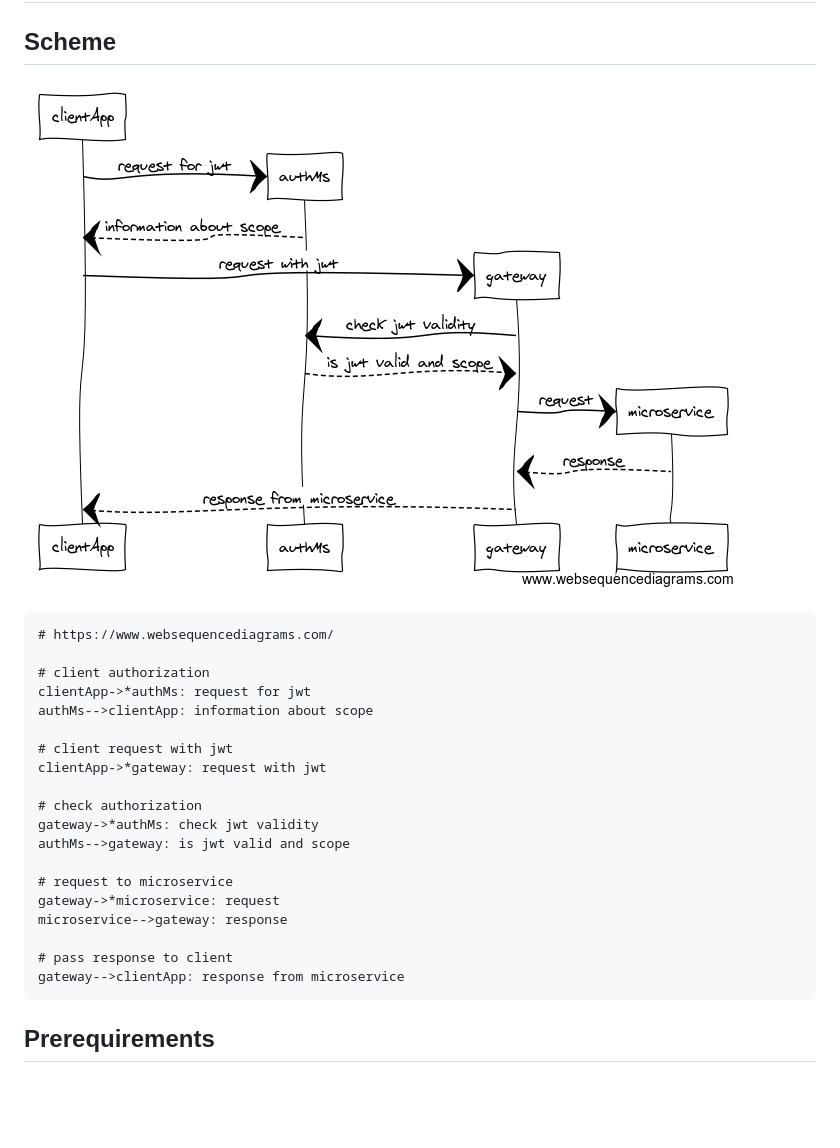
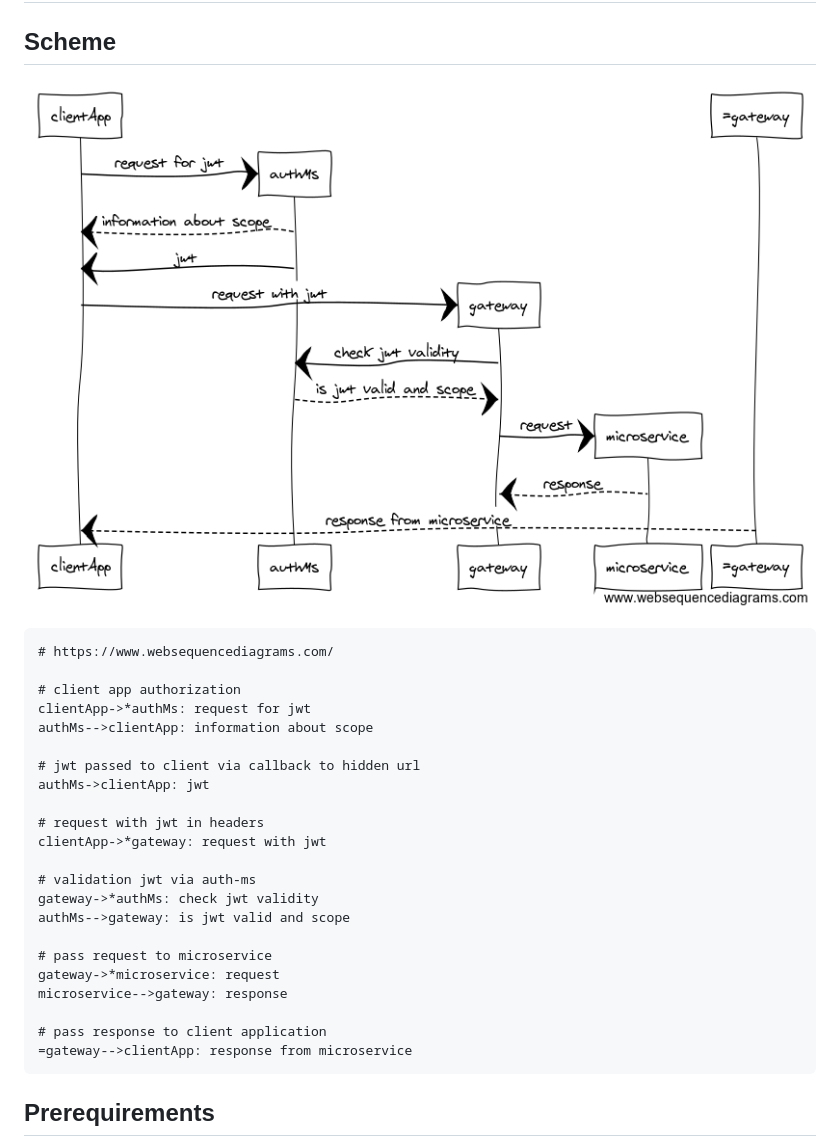
Before and after one commit to vvscode/js--auth-poc, a Markdown page: README.md, the part around the change. GitHub-like rendering; pictures changed too: AuthPOC.png; blank space fills up the shorter version.

Commit message:
Update requests sheme

````diff
--- a/README.md
+++ b/README.md
@@ -7,23 +7,26 @@
 ```
 # https://www.websequencediagrams.com/
 
-# client authorization
+# client app authorization
 clientApp->*authMs: request for jwt
 authMs-->clientApp: information about scope
 
-# client request with jwt
+# jwt passed to client via callback to hidden url
+authMs->clientApp: jwt
+
+# request with jwt in headers
 clientApp->*gateway: request with jwt
 
-# check authorization
+# validation jwt via auth-ms
 gateway->*authMs: check jwt validity
 authMs-->gateway: is jwt valid and scope
 
-# request to microservice
+# pass request to microservice
 gateway->*microservice: request
 microservice-->gateway: response
 
-# pass response to client
-gateway-->clientApp: response from microservice
+# pass response to client application
+=gateway-->clientApp: response from microservice
 ```
 
 ## Prerequirements
````
